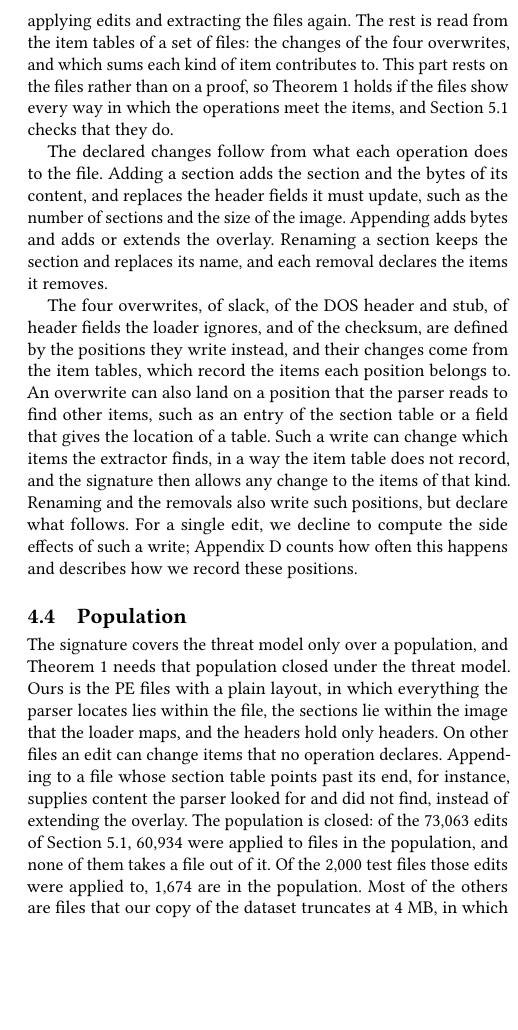
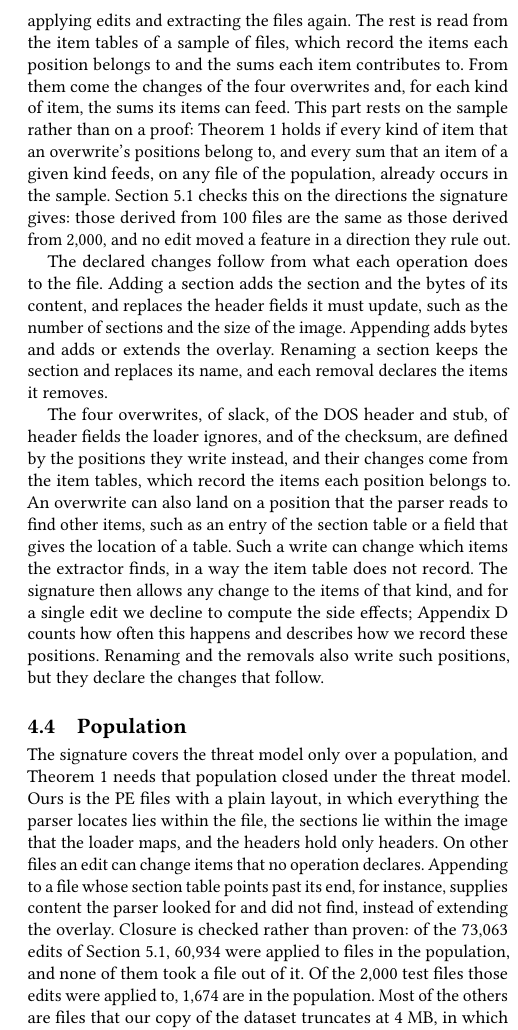
Before and after one commit to lkurlandski/ProvExp, a LaTeX paper (manuscript/main.tex, which reads manuscript/_e_instances.tex): part of one column of page 7 of 16, cut so that both start at the same text, the shorter picture padded with empty space. Compiled offline with pdfLaTeX.

Commit message:
§4 second review: 4.3.2 states what the sample-read signature rests on and what §5.1 checks; 4.3.2's two consequences together; closure checked, not proven
Co-Authored-By: Claude Opus 5.5 <noreply@anthropic.com>

```diff
--- a/manuscript/_e_instances.tex
+++ b/manuscript/_e_instances.tex
@@ -147,9 +147,13 @@ than the structural edits above; \Cref{sec:discussion} returns to them.
 Theorem~\ref{thm:fw:directions} needs a signature that covers the threat model (Definition~\ref{def:fw:signature}):
 for each kind of item, the changes the operations can make to items of that kind. Ours has two sources. Most
 operations declare their changes, and we check each declaration by applying edits and extracting the files again. The
-rest is read from the item tables of a set of files: the changes of the four overwrites, and which sums each kind of
-item contributes to. This part rests on the files rather than on a proof, so Theorem~\ref{thm:fw:directions} holds if
-the files show every way in which the operations meet the items, and \Cref{sec:eval:setup} checks that they do.
+rest is read from the item tables of a sample of files, which record the items each position belongs to and the sums
+each item contributes to. From them come the changes of the four overwrites and, for each kind of item, the sums its
+items can feed. This part rests on the sample rather than on a proof: Theorem~\ref{thm:fw:directions} holds if every
+kind of item that an overwrite's positions belong to, and every sum that an item of a given kind feeds, on any file
+of the population, already occurs in the sample. \Cref{sec:eval:setup} checks this on the directions the signature
+gives: those derived from 100 files are the same as those derived from 2,000, and no edit moved a feature in a
+direction they rule out.
 
 The declared changes follow from what each operation does to the file. Adding a section adds the section and the bytes
 of its content, and replaces the header fields it must update, such as the number of sections and the size of the image.
@@ -160,10 +164,10 @@ The four overwrites, of slack, of the DOS header and stub, of header fields the
 are defined by the positions they write instead, and their changes come from the item tables, which record the items
 each position belongs to. An overwrite can also land on a position that the parser reads to find other items, such as
 an entry of the section table or a field that gives the location of a table. Such a write can change which items the
-extractor finds, in a way the item table does not record, and the signature then allows any change to the items of
-that kind. Renaming and the removals also write such positions, but declare what follows. For a single edit, we
-decline to compute the side effects of such a write; Appendix~\ref{sec:ember} counts how often this happens and
-describes how we record these positions.
+extractor finds, in a way the item table does not record. The signature then allows any change to the items of that
+kind, and for a single edit we decline to compute the side effects; Appendix~\ref{sec:ember} counts how often this
+happens and describes how we record these positions. Renaming and the removals also write such positions, but they
+declare the changes that follow.
 
 \subsection{Population}
 \label{sec:instances:population}
@@ -172,9 +176,9 @@ The signature covers the threat model only over a population, and Theorem~\ref{t
 closed under the threat model. Ours is the PE files with a plain layout, in which everything the parser locates lies
 within the file, the sections lie within the image that the loader maps, and the headers hold only headers. On other
 files an edit can change items that no operation declares. Appending to a file whose section table points past its end,
-for instance, supplies content the parser looked for and did not find, instead of extending the overlay. The population
-is closed: of the 73,063 edits of \Cref{sec:eval:setup}, 60,934 were applied to files in the population, and none of
-them takes a file out of it. Of the 2,000 test files those edits were applied to, 1,674 are in the population. Most of
+for instance, supplies content the parser looked for and did not find, instead of extending the overlay. Closure is
+checked rather than proven: of the 73,063 edits of \Cref{sec:eval:setup}, 60,934 were applied to files in the
+population, and none of them took a file out of it. Of the 2,000 test files those edits were applied to, 1,674 are in the population. Most of
 the others are files that our copy of the dataset truncates at 4~MB, in which something the parser locates lies past the
 truncated end; of the files it does not truncate, 94\% are in the population.
 
```
Also changed, not shown: docs/writing-spec.md (+4 -0 lines).
